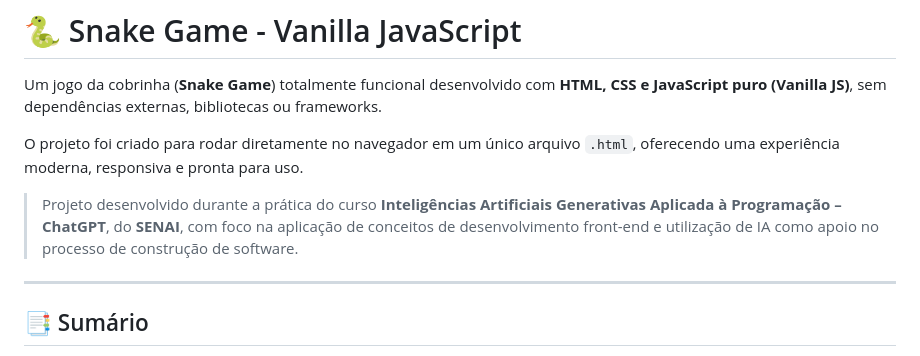
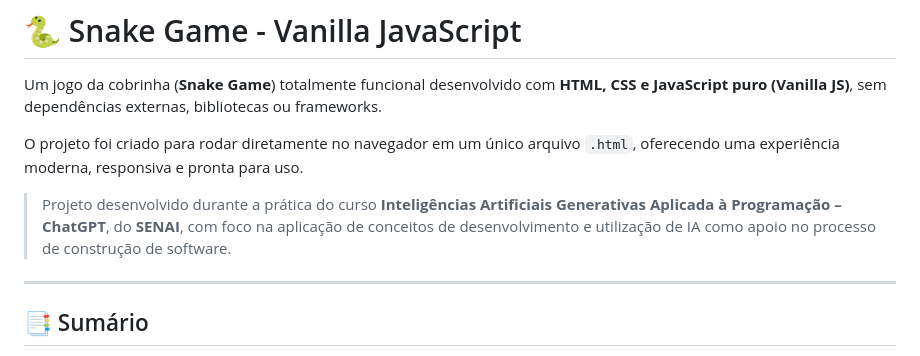
Before and after one commit to annaagabi/jogo-cobrinha, a Markdown page: README.md, the part around the change. Drawn GitHub-style.

Commit message:
Fix: corrigindo descirção
Updated the README to enhance project description and structure.

```diff
--- a/README.md
+++ b/README.md
@@ -4,7 +4,7 @@ Um jogo da cobrinha (**Snake Game**) totalmente funcional desenvolvido com **HTM
 
 O projeto foi criado para rodar diretamente no navegador em um único arquivo `.html`, oferecendo uma experiência moderna, responsiva e pronta para uso.
 
-> Projeto desenvolvido durante a prática do curso **Inteligências Artificiais Generativas Aplicada à Programação – ChatGPT**, do **SENAI**, com foco na aplicação de conceitos de desenvolvimento front-end e utilização de IA como apoio no processo de construção de software.
+> Projeto desenvolvido durante a prática do curso **Inteligências Artificiais Generativas Aplicada à Programação – ChatGPT**, do **SENAI**, com foco na aplicação de conceitos de desenvolvimento e utilização de IA como apoio no processo de construção de software.
 
 ---
 
```
